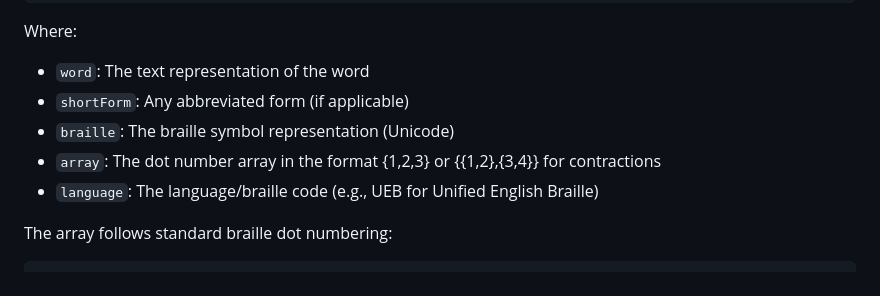
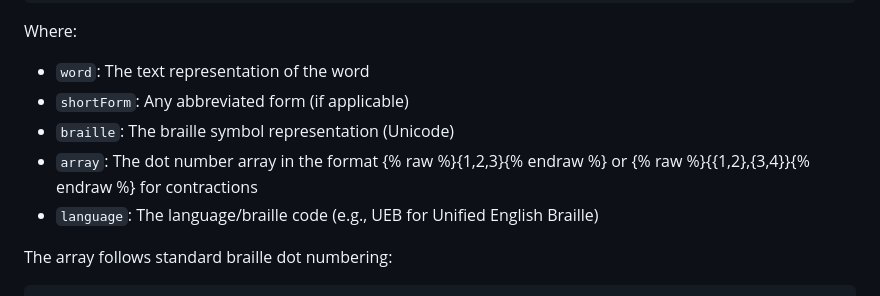
Before and after one commit to FromKylo/speech-to-braille, a Markdown page: DOCUMENTATION.md, the part around the change. Rendered like a GitHub page.

Commit message:
github page deployment fix

```diff
--- a/DOCUMENTATION.md
+++ b/DOCUMENTATION.md
@@ -161,7 +161,7 @@ Where:
 - `word`: The text representation of the word
 - `shortForm`: Any abbreviated form (if applicable)
 - `braille`: The braille symbol representation (Unicode)
-- `array`: The dot number array in the format {1,2,3} or {{1,2},{3,4}} for contractions
+- `array`: The dot number array in the format {% raw %}{1,2,3}{% endraw %} or {% raw %}{{1,2},{3,4}}{% endraw %} for contractions
 - `language`: The language/braille code (e.g., UEB for Unified English Braille)
 
 The array follows standard braille dot numbering:
```
